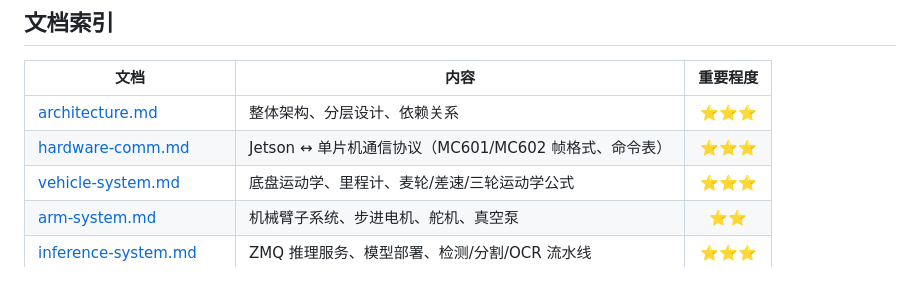
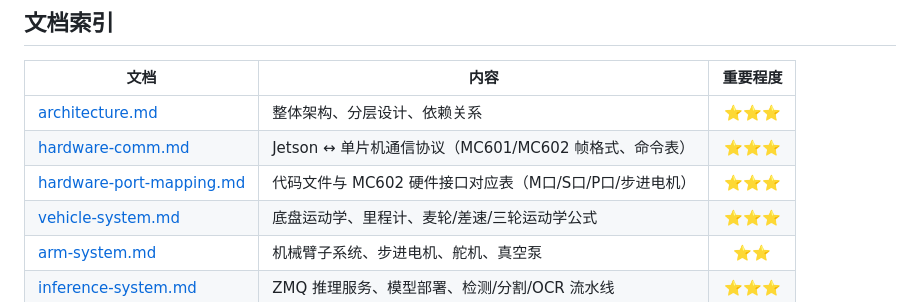
Before and after one commit to Thecnfor/rak-car, a Markdown page: docs/README.md, the part around the change. Rendered like a GitHub page.

```diff
--- a/docs/README.md
+++ b/docs/README.md
@@ -8,6 +8,7 @@
 |------|------|:---:|
 | [architecture.md](architecture.md) | 整体架构、分层设计、依赖关系 | ⭐⭐⭐ |
 | [hardware-comm.md](hardware-comm.md) | Jetson ↔ 单片机通信协议（MC601/MC602 帧格式、命令表） | ⭐⭐⭐ |
+| [hardware-port-mapping.md](hardware-port-mapping.md) | 代码文件与 MC602 硬件接口对应表（M口/S口/P口/步进电机） | ⭐⭐⭐ |
 | [vehicle-system.md](vehicle-system.md) | 底盘运动学、里程计、麦轮/差速/三轮运动学公式 | ⭐⭐⭐ |
 | [arm-system.md](arm-system.md) | 机械臂子系统、步进电机、舵机、真空泵 | ⭐⭐ |
 | [inference-system.md](inference-system.md) | ZMQ 推理服务、模型部署、检测/分割/OCR 流水线 | ⭐⭐⭐ |
```
Also changed, not shown: docs/hardware-port-mapping.md (added, +321 -0 lines).
